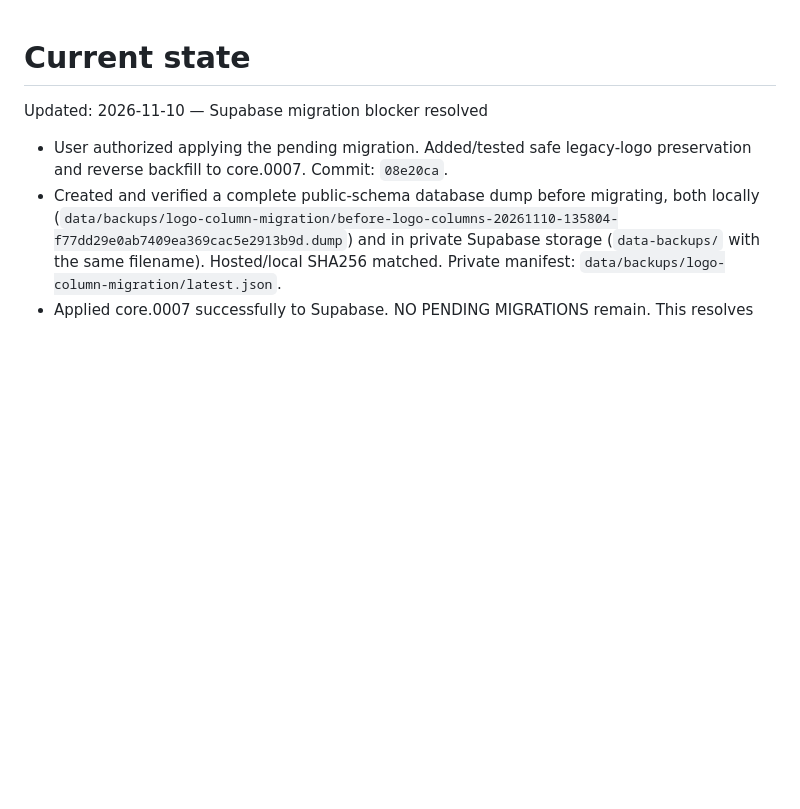
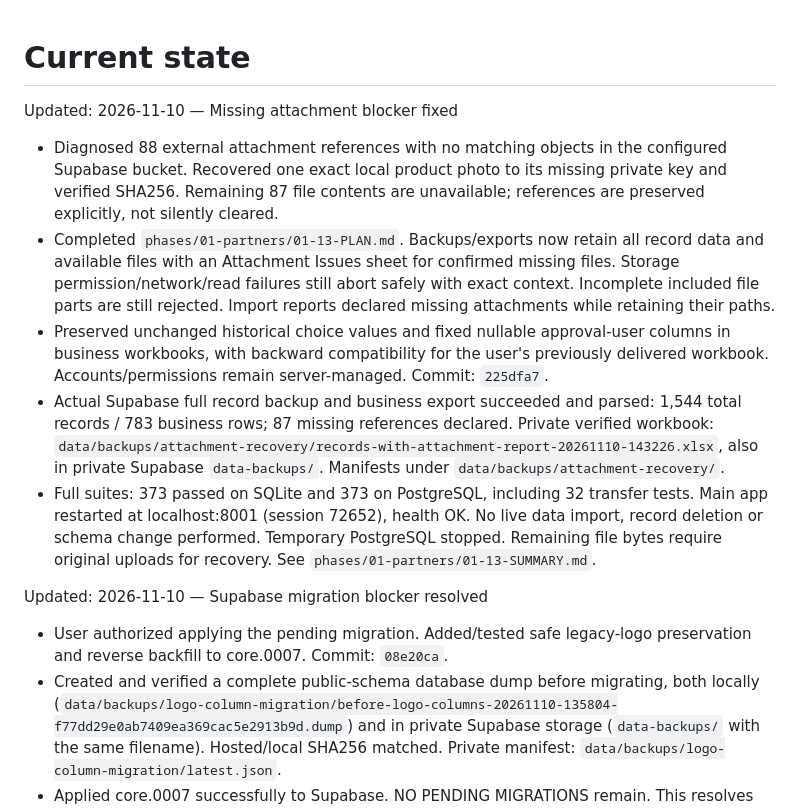
Before and after one commit to borealvitapakistan-commits/Distribution-System, a Markdown page: .planning/STATE.md, the part around the change. Rendered like a GitHub page; blank space fills up the shorter version.

Commit message:
docs(01-13): record attachment recovery and verified import backup fix

```diff
--- a/.planning/STATE.md
+++ b/.planning/STATE.md
@@ -1,4 +1,12 @@
 # Current state
+
+Updated: 2026-11-10 — Missing attachment blocker fixed
+
+- Diagnosed 88 external attachment references with no matching objects in the configured Supabase bucket. Recovered one exact local product photo to its missing private key and verified SHA256. Remaining 87 file contents are unavailable; references are preserved explicitly, not silently cleared.
+- Completed `phases/01-partners/01-13-PLAN.md`. Backups/exports now retain all record data and available files with an Attachment Issues sheet for confirmed missing files. Storage permission/network/read failures still abort safely with exact context. Incomplete included file parts are still rejected. Import reports declared missing attachments while retaining their paths.
+- Preserved unchanged historical choice values and fixed nullable approval-user columns in business workbooks, with backward compatibility for the user's previously delivered workbook. Accounts/permissions remain server-managed. Commit: `225dfa7`.
+- Actual Supabase full record backup and business export succeeded and parsed: 1,544 total records / 783 business rows; 87 missing references declared. Private verified workbook: `data/backups/attachment-recovery/records-with-attachment-report-20261110-143226.xlsx`, also in private Supabase `data-backups/`. Manifests under `data/backups/attachment-recovery/`.
+- Full suites: 373 passed on SQLite and 373 on PostgreSQL, including 32 transfer tests. Main app restarted at localhost:8001 (session 72652), health OK. No live data import, record deletion or schema change performed. Temporary PostgreSQL stopped. Remaining file bytes require original uploads for recovery. See `phases/01-partners/01-13-SUMMARY.md`.
 
 Updated: 2026-11-10 — Supabase migration blocker resolved
 
```
Also changed, not shown: 2 other files.
